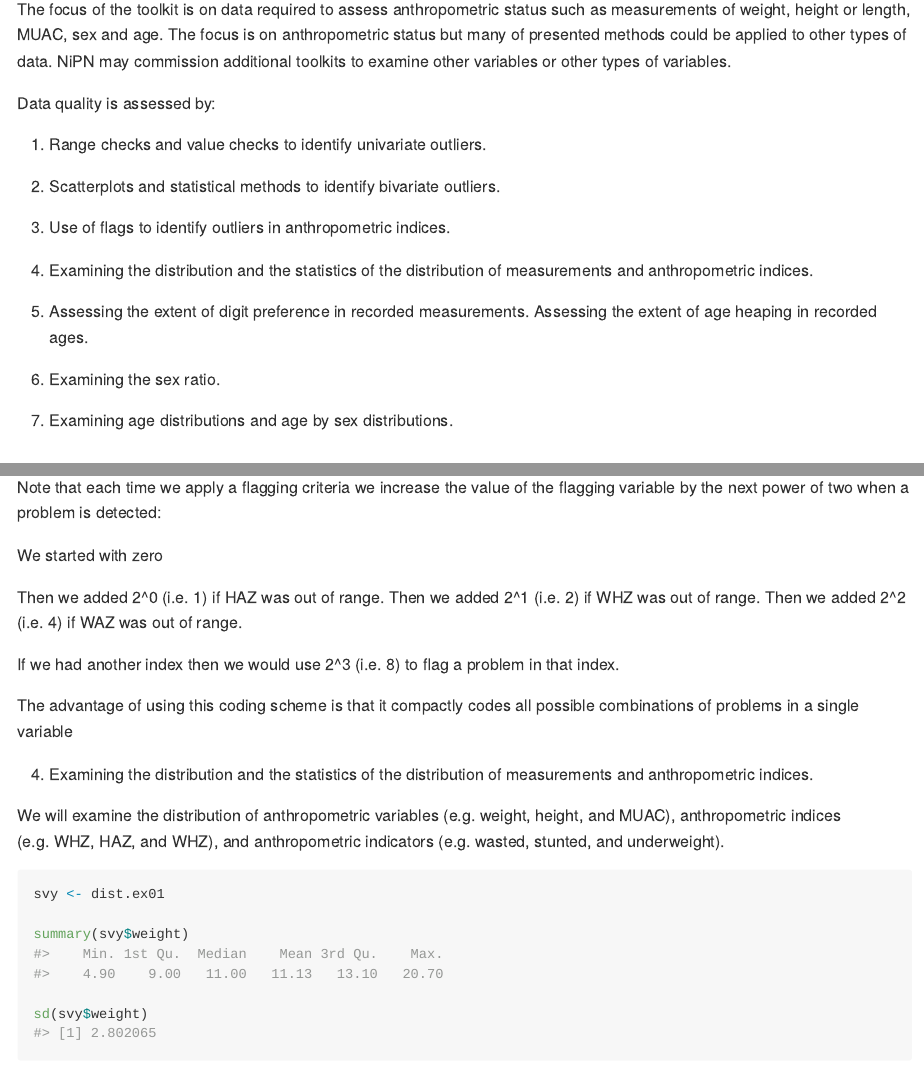
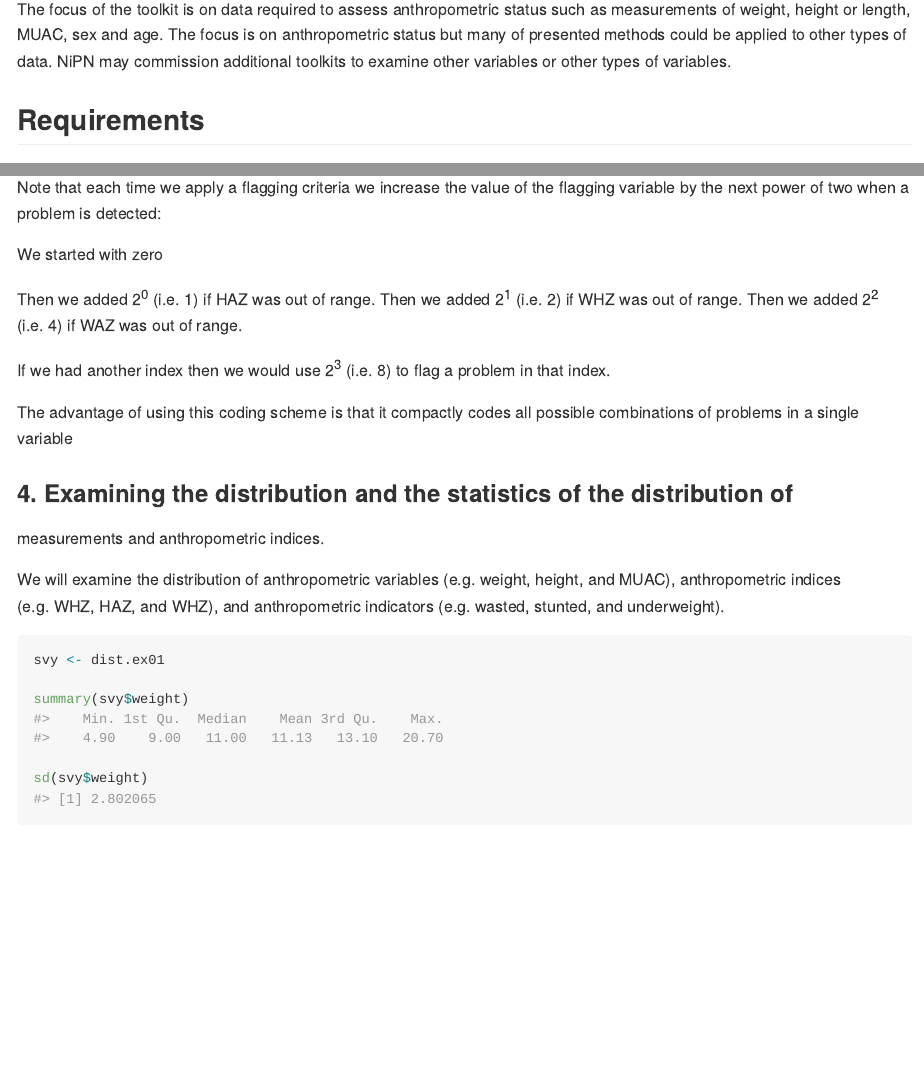
Before and after one commit to nutriverse/nipnTK, an R Markdown document (README.Rmd): the page in a window 1100 px wide, from 340 px down, and a second part further down, joined at a grey line. Rendered offline with R 4.5, knitr and Pandoc, with nearby package versions; badge pictures from the web are left out.

Commit message:
update README

```diff
--- a/README.Rmd
+++ b/README.Rmd
@@ -36,24 +36,6 @@ as measurements of weight, height or length, MUAC, sex and age. The focus is on
 anthropometric status but many of presented methods could be applied to other
 types of data. NiPN may commission additional toolkits to examine other variables
 or other types of variables.
-
-Data quality is assessed by:
-
-1. Range checks and value checks to identify univariate outliers.
-
-2. Scatterplots and statistical methods to identify bivariate outliers.
-
-3. Use of flags to identify outliers in anthropometric indices.
-
-4. Examining the distribution and the statistics of the distribution of
-measurements and anthropometric indices.
-
-5. Assessing the extent of digit preference in recorded measurements. Assessing
-the extent of age heaping in recorded ages.
-
-6. Examining the sex ratio.
-
-7. Examining age distributions and age by sex distributions.
 
 
 ## Requirements
@@ -179,16 +161,16 @@ flagging variable by the next power of two when a problem is detected:
 
 We started with zero
 
-Then we added 2^0 (i.e. 1) if HAZ was out of range.
-Then we added 2^1 (i.e. 2) if WHZ was out of range.
-Then we added 2^2 (i.e. 4) if WAZ was out of range.
+Then we added 2<sup>0</sup> (i.e. 1) if HAZ was out of range.
+Then we added 2<sup>1</sup> (i.e. 2) if WHZ was out of range.
+Then we added 2<sup>2</sup> (i.e. 4) if WAZ was out of range.
 
-If we had another index then we would use 2^3 (i.e. 8) to flag a problem in that index.
+If we had another index then we would use 2<sup>3</sup> (i.e. 8) to flag a problem in that index.
 
 The advantage of using this coding scheme is that it compactly codes all possible combinations of
 problems in a single variable
 
-4. Examining the distribution and the statistics of the distribution of
+### 4. Examining the distribution and the statistics of the distribution of
 measurements and anthropometric indices.
 
 We will examine the distribution of anthropometric variables (e.g. weight,
```
Also changed, not shown: README.md, README.Rmd (8 more changed lines).
